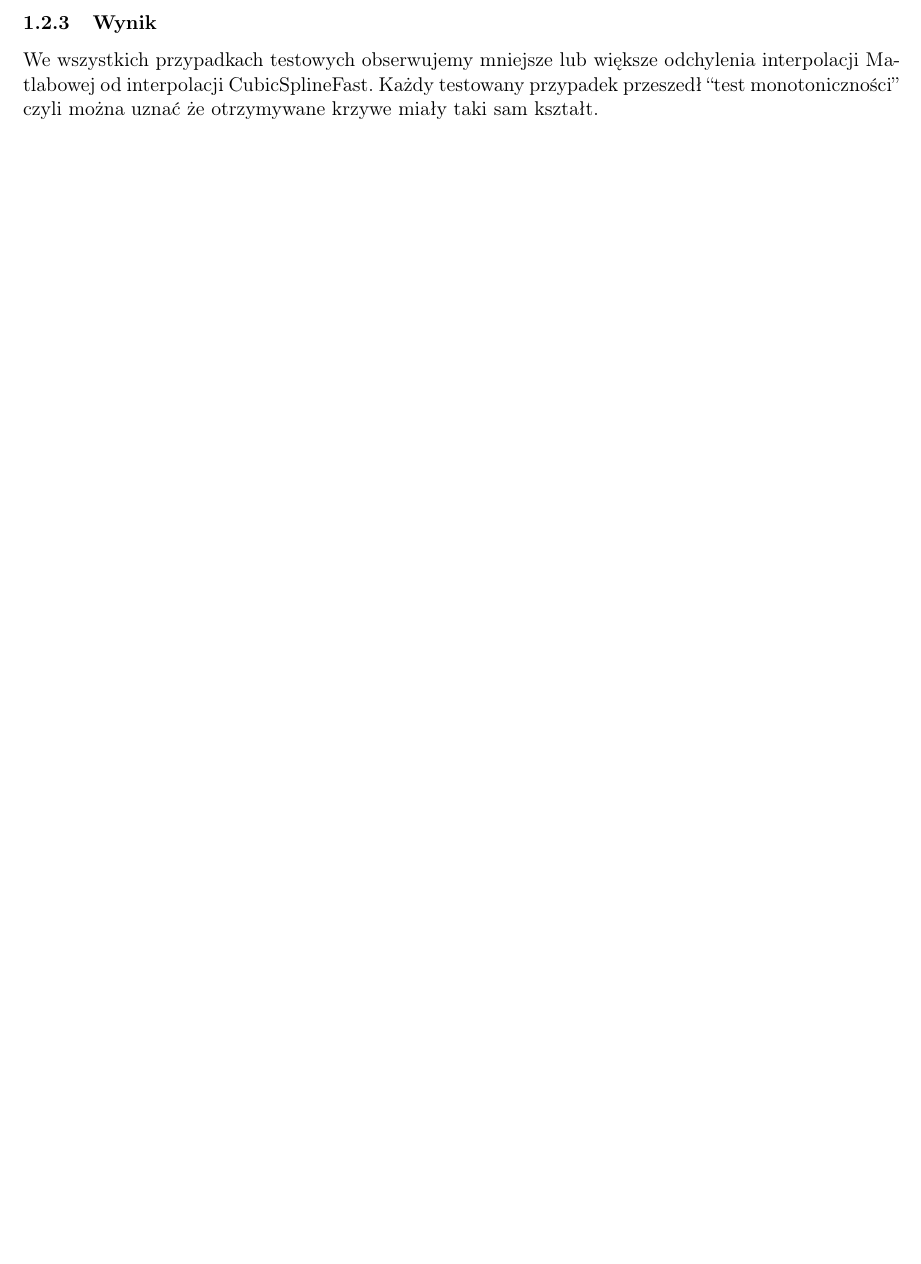
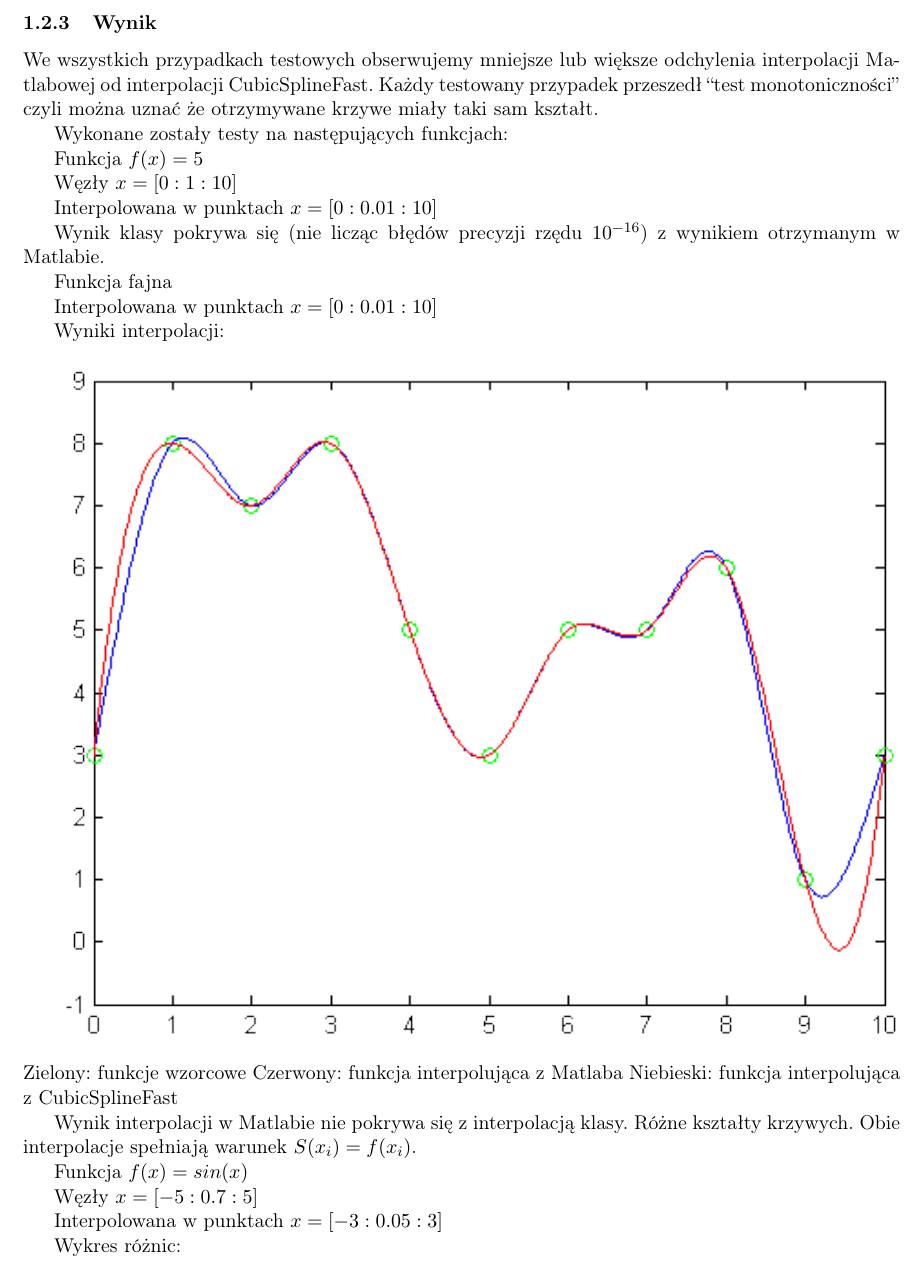
Before and after one commit to zapu/CubicSplineTest, a LaTeX document (doc/raport.tex): part of page 3 of 3 before the commit and part of page 3 of 6 after it, cut so that both start at the same text, the shorter picture padded with empty space. Compiled offline with pdfLaTeX.

Commit message:
Updated report

```diff
--- a/doc/raport.tex
+++ b/doc/raport.tex
@@ -6,6 +6,7 @@
 \selectlanguage{polish}
 \usepackage[top=2cm, bottom=2cm, left=2cm, right=2cm]{geometry}
 \usepackage{listings}
+\usepackage{graphicx}
 
 \author{ Michał Zochniak }
 \title{ Testowanie }
@@ -112,4 +113,47 @@ Oczekujemy tego, że wyniki interpolacji będą mniej lub bardziej się pokrywa
 
 We wszystkich przypadkach testowych obserwujemy mniejsze lub większe odchylenia interpolacji Matlabowej od interpolacji CubicSplineFast. Każdy testowany przypadek przeszedł ``test monotoniczności'' czyli można uznać że otrzymywane krzywe miały taki sam kształt.
 
+Wykonane zostały testy na następujących funkcjach:
 
+Funkcja $f(x) = 5$
+
+Węzły $x = [0:1:10]$
+
+Interpolowana w punktach $x = [0:0.01:10]$
+
+Wynik klasy pokrywa się (nie licząc błędów precyzji rzędu $10^{-16}$) z wynikiem otrzymanym w Matlabie.
+
+Funkcja fajna
+
+%	3 & x = 0
+%	8 & x = 1
+%	7 & x = 2
+%	8 & x = 3
+%	5 & x = 4
+%	3 & x = 5
+%	5 & x = 6
+%	5 & x = 7
+%	6 & x = 8
+%	1 & x = 9
+%	3 & x = 10
+
+Interpolowana w punktach $x = [0:0.01:10]$
+
+Wyniki interpolacji:\\
+\includegraphics{spline2.png}
+Zielony: funkcje wzorcowe
+Czerwony: funkcja interpolująca z Matlaba
+Niebieski: funkcja interpolująca z CubicSplineFast
+
+Wynik interpolacji w Matlabie nie pokrywa się z interpolacją klasy. Różne kształty krzywych. Obie interpolacje spełniają warunek $S(x_i) = f(x_i)$.
+
+Funkcja $f(x) = sin(x)$
+
+Węzły $x = [-5:0.7:5]$
+
+Interpolowana w punktach $x = [-3:0.05:3]$
+
+Wykres różnic:\\
+\includegraphics{spline3.png}
+
+Wyniki interpolacji są zbliżone (największa różnica $0.0018616$, punkty przegięcia takie same). Największe różnice są na krańcach przedziałów.
```
Also changed, not shown: doc/spline2.png (added), doc/spline3.png (added), doc/spline4.png (added), doc/spline5.png (added), doc/raport.tex (22 more changed lines).
